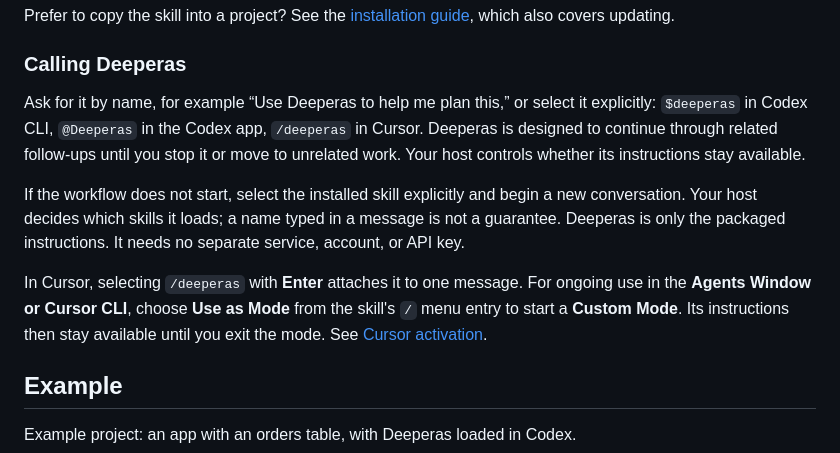
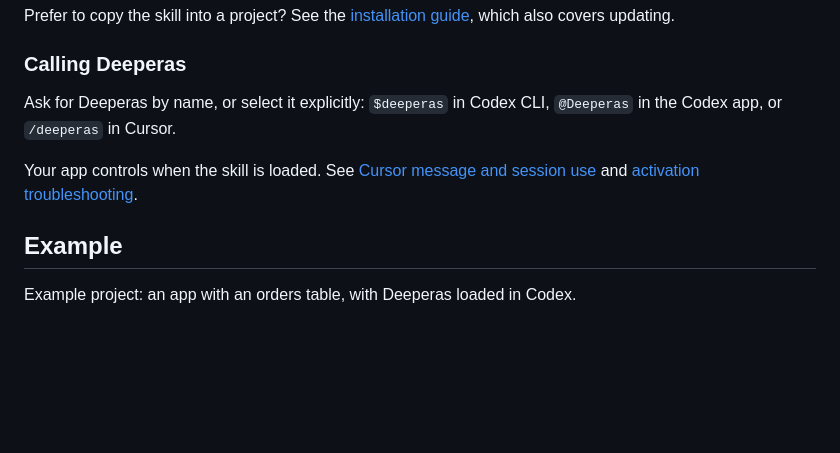
Before and after one commit to IIVIIask/deeperas, a Markdown page: README.md, the part around the change. GitHub-like rendering; blank space fills up the shorter version.

Commit message:
Shorten the Calling Deeperas quickstart

```diff
--- a/README.md
+++ b/README.md
@@ -56,11 +56,9 @@ Prefer to copy the skill into a project? See the [installation guide](INSTALL.md
 
 ### Calling Deeperas
 
-Ask for it by name, for example “Use Deeperas to help me plan this,” or select it explicitly: `$deeperas` in Codex CLI, `@Deeperas` in the Codex app, `/deeperas` in Cursor. Deeperas is designed to continue through related follow-ups until you stop it or move to unrelated work. Your host controls whether its instructions stay available.
+Ask for Deeperas by name, or select it explicitly: `$deeperas` in Codex CLI, `@Deeperas` in the Codex app, or `/deeperas` in Cursor.
 
-If the workflow does not start, select the installed skill explicitly and begin a new conversation. Your host decides which skills it loads; a name typed in a message is not a guarantee. Deeperas is only the packaged instructions. It needs no separate service, account, or API key.
-
-In Cursor, selecting `/deeperas` with **Enter** attaches it to one message. For ongoing use in the **Agents Window or Cursor CLI**, choose **Use as Mode** from the skill's `/` menu entry to start a **Custom Mode**. Its instructions then stay available until you exit the mode. See [Cursor activation](INSTALL.md#using-deeperas-in-cursor).
+Your app controls when the skill is loaded. See [Cursor message and session use](INSTALL.md#using-deeperas-in-cursor) and [activation troubleshooting](INSTALL.md#troubleshooting).
 
 ## Example
 
```
